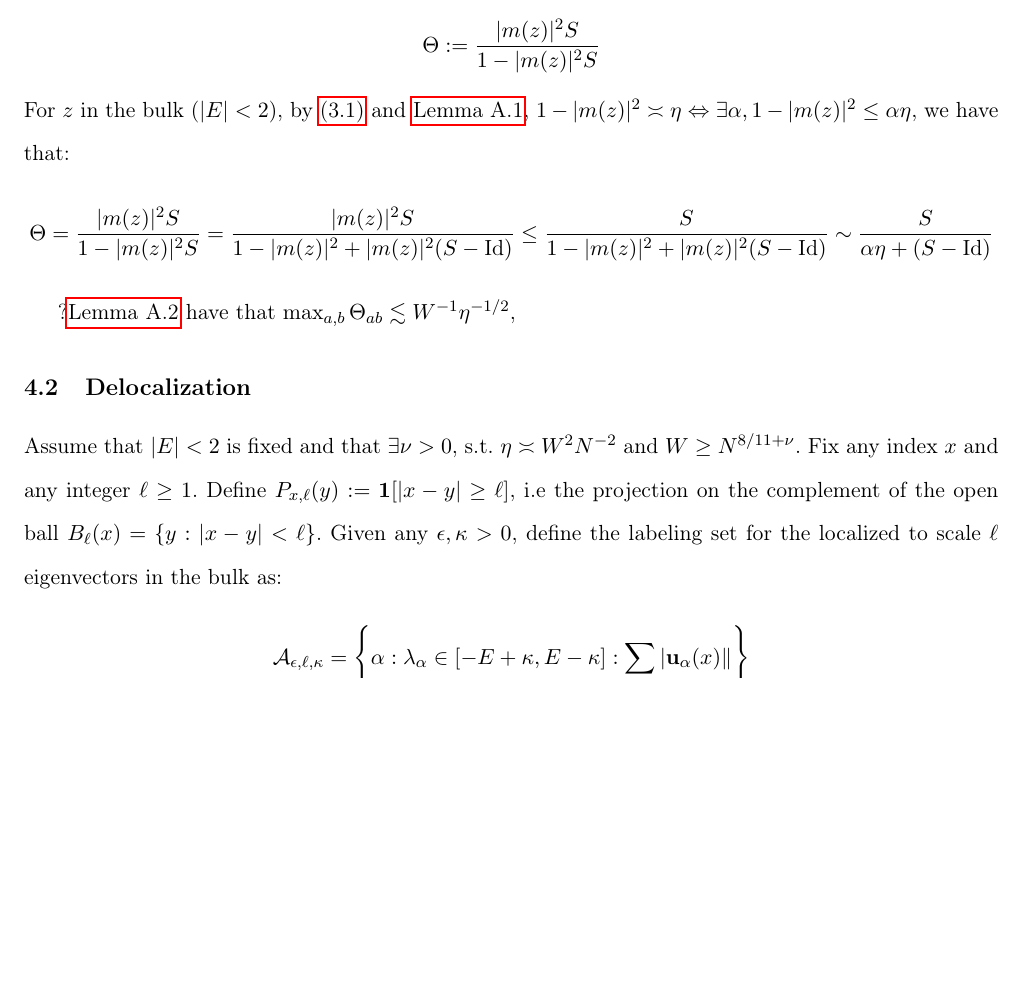
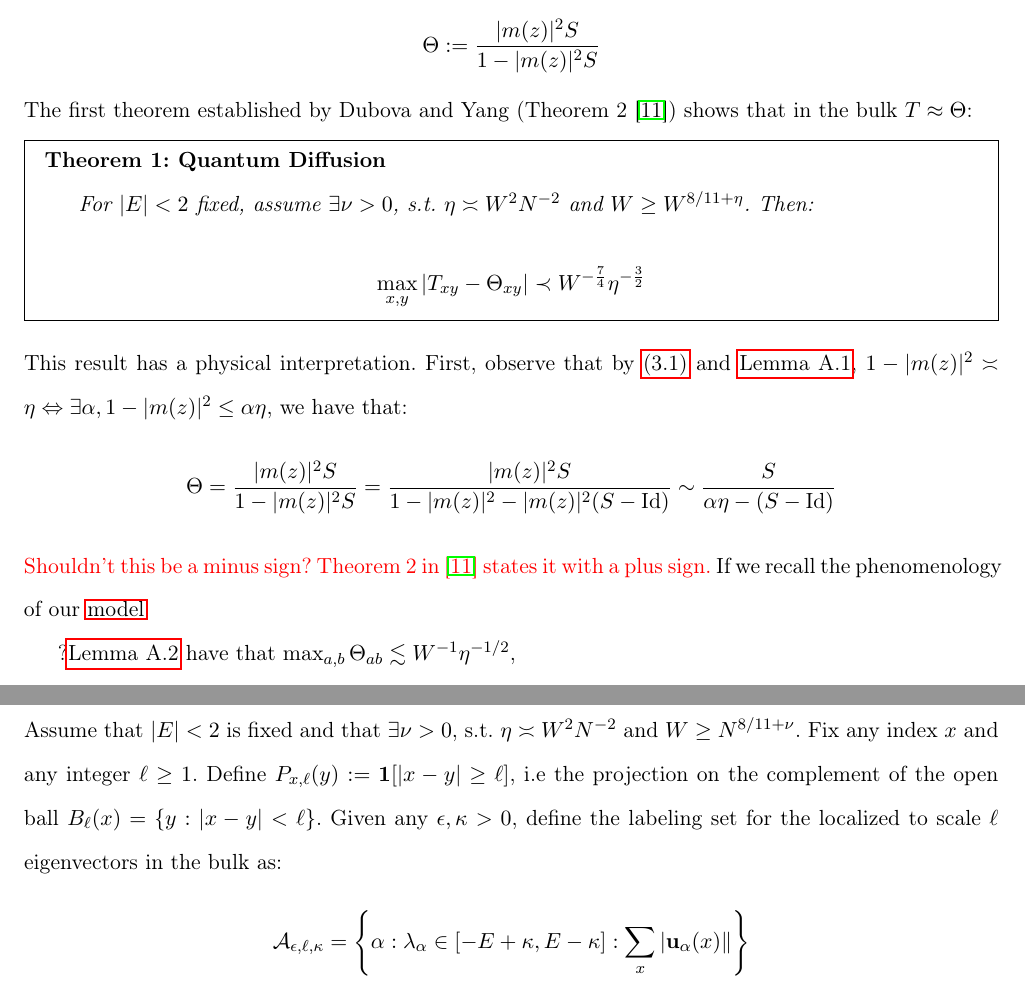
Before and after one commit to GeorgiIlIvanov/Thesis_GI, a LaTeX document (Draft.tex): part of page 20 of 54 before the commit and two parts of pages 20 and 21 of 55 after it, the two joined at a grey line, cut so that both start at the same text, the shorter picture padded with empty space. Compiled offline with pdfLaTeX.

Commit message:
quantum diffusion

```diff
--- a/Draft.tex
+++ b/Draft.tex
@@ -489,9 +486,15 @@ we write $X \prec Y$ and say that $X$ is \textbf{stochastically dominated} by $Y
 Recall our time-dependent $T$-equation $T(t)$ and diffusion profile $\Theta_t$. The standard $T$-matrix and diffusion profile $\Theta$ are just the latter two at the end of the spectral curve when $t=1$, i.e: $$T(z)_{ab} = T_{ab} = \sum_{x,y}S_{ax}^{\frac{1}{2}} |G_{xy}|^2S_{yb}^{\frac{1}{2}}$$
 
 $$\Theta := \frac{|m(z)|^2S}{1-|m(z)|^2S}$$
-For $z$ in the bulk ($|E|<2$), by \hyperref[3.1]{(3.1)} and  \hyperref[lemma-a1]{Lemma A.1}, $1-|m(z)|^2\asymp \eta\Leftrightarrow \exists \alpha, 1-|m(z)|^2\leq \alpha\eta$, we have that:
- $$\Theta =\frac{|m(z)|^2S}{1-|m(z)|^2S} = \frac{|m(z)|^2S}{1-|m(z)|^2+|m(z)|^2(S-\text{Id})}\leq   \frac{S}{1-|m(z)|^2+|m(z)|^2(S-\text{Id})}\sim \frac{S}{\alpha\eta+(S-\text{Id})}$$
-
+The first theorem established by Dubova and Yang (Theorem 2 \cite{bandSDE}) shows that in the bulk $T\approx \Theta$:
+\begin{boxtheorem}{Theorem 1: Quantum Diffusion}
+For $|E|<2$ fixed, assume $\exists \nu>0$, s.t. $\eta \asymp W^2 N^{-2}$ and $W\geq W^{8/11+\eta}$. Then: $$\max_{x, y}|T_{xy}-\Theta_{xy}|\prec W^{-\frac{7}{4}}\eta^{-\frac{3}{2}}$$
+\end{boxtheorem}
+This result has a physical interpretation. First, observe
+that by \hyperref[3.1]{(3.1)} and  \hyperref[lemma-a1]{Lemma A.1}, $1-|m(z)|^2\asymp \eta\Leftrightarrow \exists \alpha, 1-|m(z)|^2\leq \alpha\eta$, we have that:
+ $$\Theta =\frac{|m(z)|^2S}{1-|m(z)|^2S} = \frac{|m(z)|^2S}{1-|m(z)|^2-|m(z)|^2(S-\text{Id})}\sim \frac{S}{\alpha\eta-(S-\text{Id})}$$
+\textcolor{red}{Shouldn't this be a minus sign? Theorem 2 in \cite{bandSDE} states it with a plus sign.}
+If we recall the phenomenology of our \hyperref[model]{model}
 
  ?\hyperref[lemma-a2]{Lemma A.2} have that $\max_{a,b}\Theta_{ab} \lesssim W^{-1}\eta^{-1/2}$,
 
```
Also changed, not shown: Draft.pdf, Draft.tex (7 more changed lines), 4 other files.
